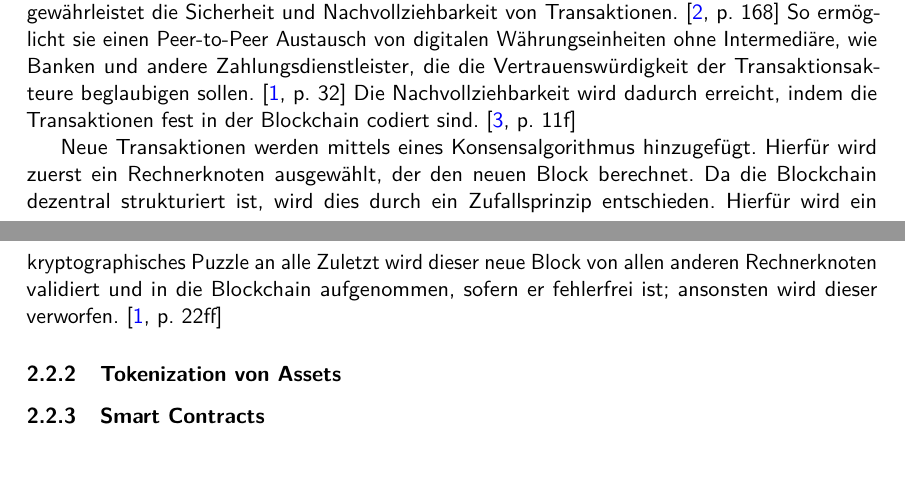
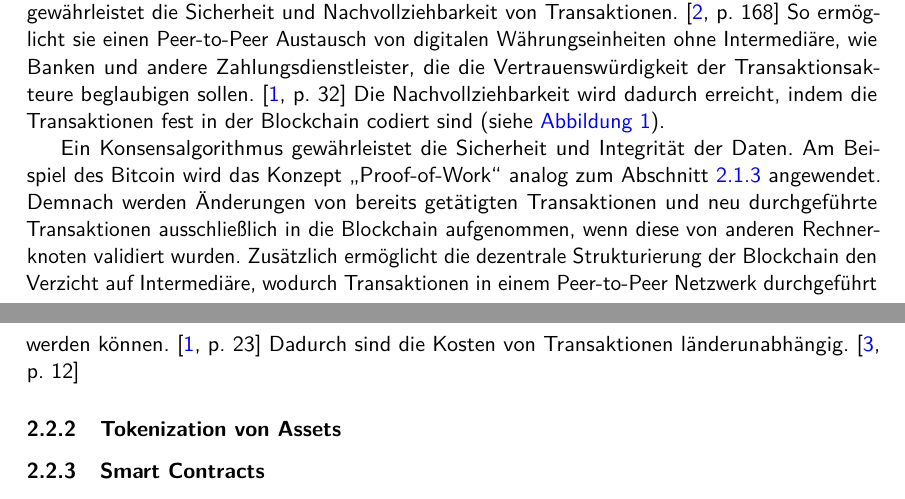
Before and after one commit to Frekrr/Seminar, a LaTeX document (Seminararbeit.tex, which reads chapters/Blockchain.tex): two parts of pages 5 and 6 of 7, joined at a grey line, cut so that both start at the same text, the shorter picture padded with empty space. Compiled offline with pdfLaTeX.

Commit message:
Updated Transaktionen

```diff
--- a/chapters/Blockchain.tex
+++ b/chapters/Blockchain.tex
@@ -105,19 +106,22 @@ Währungseinheiten ohne Intermediäre, wie Banken und andere Zahlungsdienstleist
 die die Vertrauenswürdigkeit der Transaktionsakteure beglaubigen sollen.
 \cite[p.~32]{fill2020blockchain}
 Die Nachvollziehbarkeit wird dadurch erreicht, indem die Transaktionen fest in der
-Blockchain codiert sind.
-\cite[p.~11f]{pirafelnerblockchaintechnologie}
+Blockchain codiert sind (siehe \autoref{fig:BC_Aufbau}).
+%\cite[p.~11]{pirafelnerblockchaintechnologie}
 
-% Hinzufügen neuer Transaktionen
-Neue Transaktionen werden mittels eines Konsensalgorithmus hinzugefügt.
-Hierfür wird zuerst ein Rechnerknoten ausgewählt, der den neuen Block berechnet.
-Da die Blockchain dezentral strukturiert ist, wird dies durch ein Zufallsprinzip entschieden.
+% Sicherheit
+Ein Konsensalgorithmus gewährleistet die Sicherheit und Integrität der Daten.
+Am Beispiel des Bitcoin wird das Konzept \glqq Proof-of-Work\grqq{} analog zum Abschnitt
+\ref{sec:Erweiterung} angewendet. Demnach werden Änderungen von bereits getätigten
+Transaktionen und neu durchgeführte Transaktionen ausschließlich in die Blockchain
+aufgenommen, wenn diese von anderen Rechnerknoten validiert wurden.
 % dezentral --> Verzicht auf Intermediäre
-Hierfür wird ein kryptographisches Puzzle an alle
-% mehr Beschreibungen...
-Zuletzt wird dieser neue Block von allen anderen Rechnerknoten validiert und in die
-Blockchain aufgenommen, sofern er fehlerfrei ist; ansonsten wird dieser verworfen.
-\cite[p.~22ff]{fill2020blockchain}
+Zusätzlich ermöglicht die dezentrale Strukturierung der Blockchain den Verzicht auf
+Intermediäre, wodurch Transaktionen in einem Peer-to-Peer Netzwerk durchgeführt
+werden können.
+\cite[p.~23]{fill2020blockchain}
+Dadurch sind die Kosten von Transaktionen länderunabhängig. \cite[p.~12]{pirafelnerblockchaintechnologie}
+
 
 
 
```
Also changed, not shown: chapters/Blockchain.tex (5 more changed lines).
